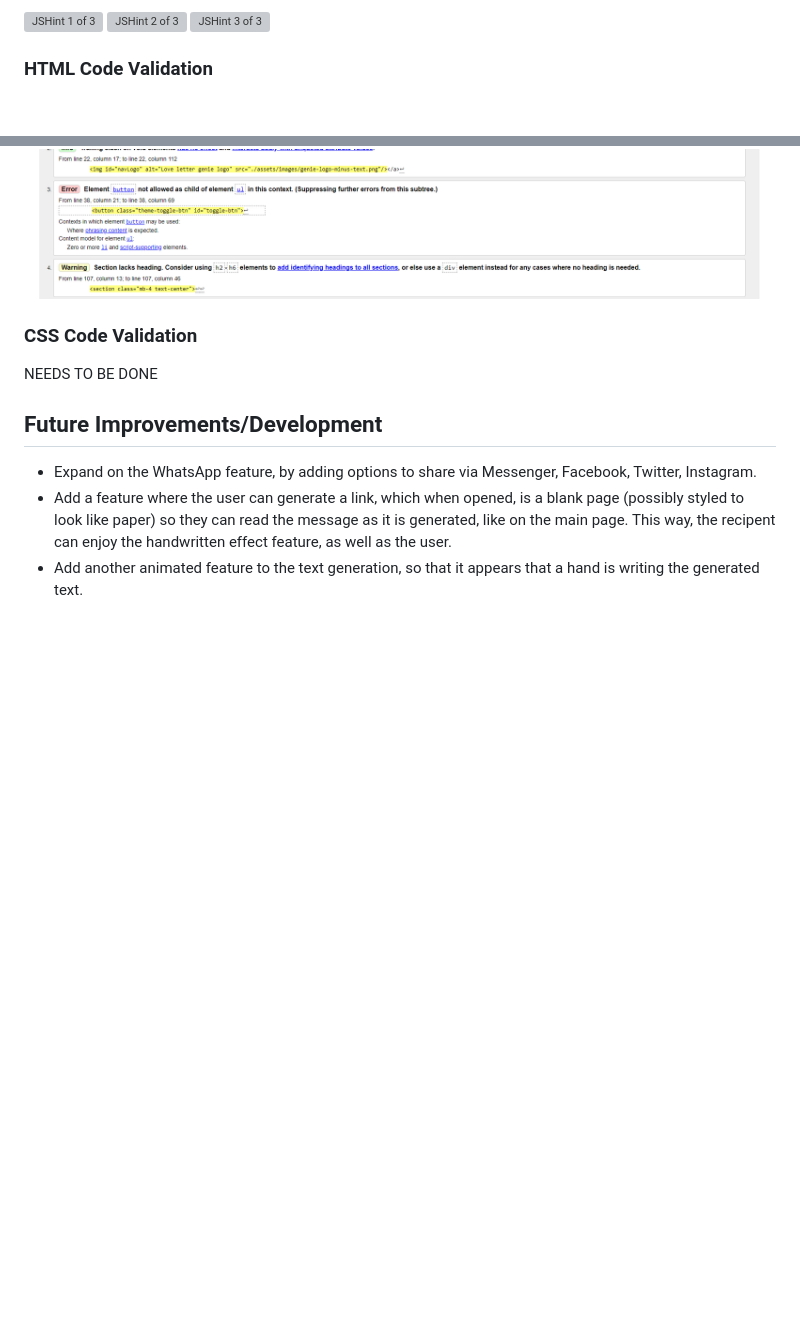
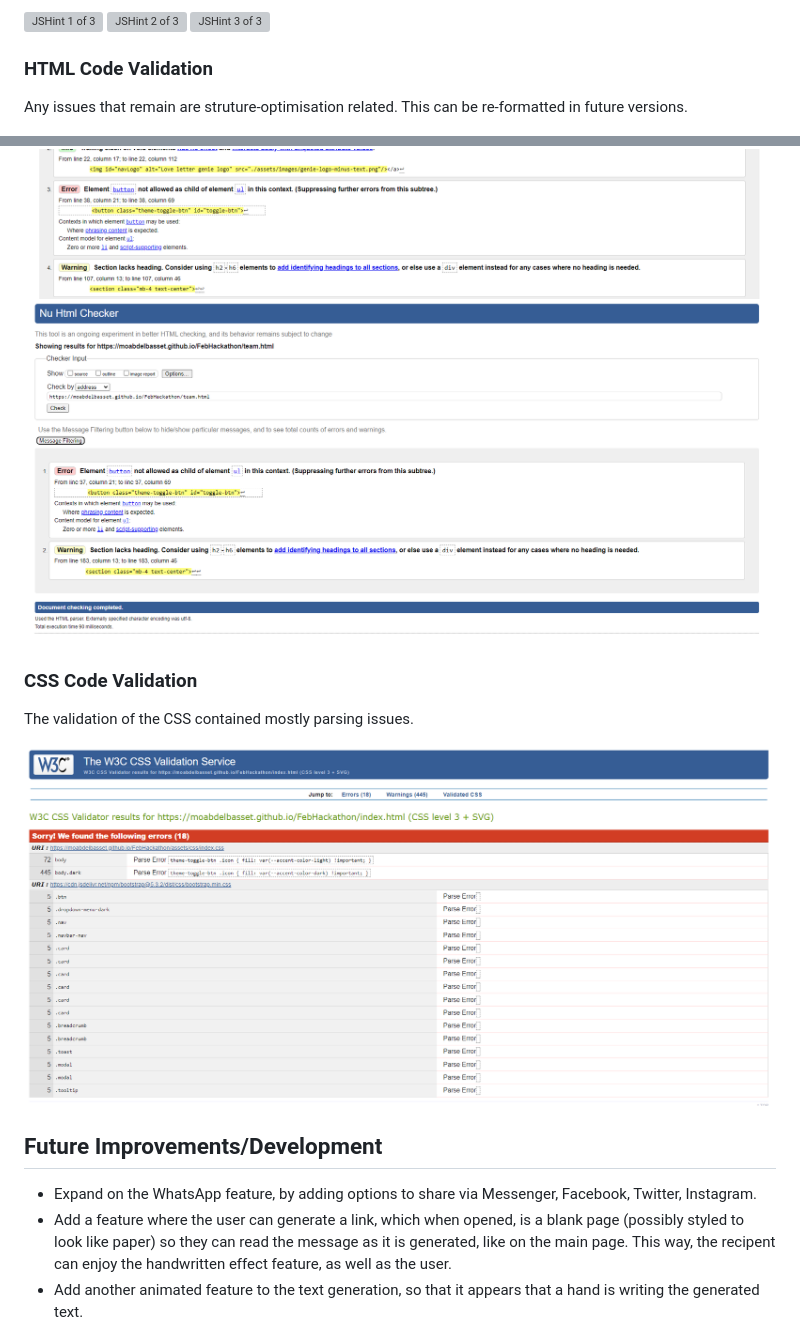
Before and after one commit to moabdelbasset/FebHackathon, a Markdown page: README.md, 2 parts joined by grey strips. GitHub-like rendering; pictures changed too: documentation/testing/w3c-validator/w3c-css-validator.PNG (added); blank space fills up the shorter version; grey boxes are pictures that could not be loaded.

Commit message:
Add css code validation file & link to README

```diff
--- a/README.md
+++ b/README.md
@@ -245,12 +245,17 @@ No major warnings of concern were displayed when put through JSHint.
 
 ### HTML Code Validation
 
+Any issues that remain are struture-optimisation related. This can be re-formatted in future versions.
+
 ![W3C HTML Home Page](/documentation/testing/w3c-validator/w3c-html-validator-homepage.PNG)
 ![W3C HTML Gift Page](/documentation/testing/w3c-validator/w3c-html-validator-gift-shop.PNG)
+![W3C HTML Team Members](/documentation/testing/w3c-validator/w3c-html-validator-team-members.PNG)
 
 ### CSS Code Validation
 
-NEEDS TO BE DONE
+The validation of the CSS contained mostly parsing issues.
+
+![W3C CSS](/documentation/testing/w3c-validator/w3c-css-validator.PNG)
 
 ## Future Improvements/Development
 
```
